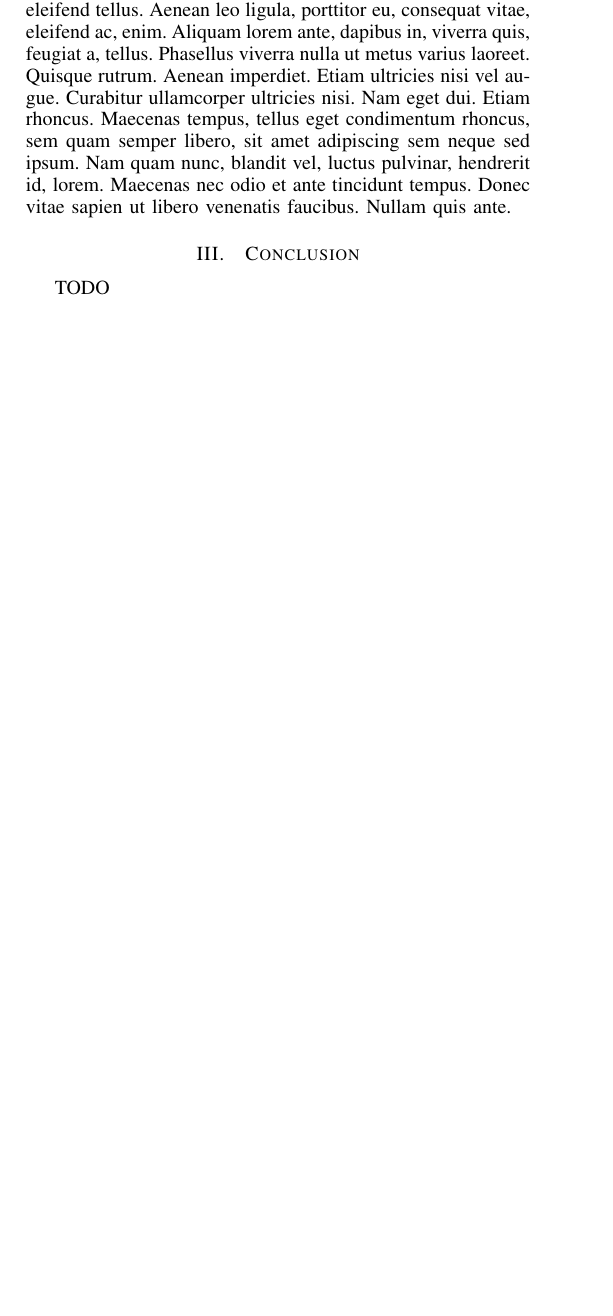
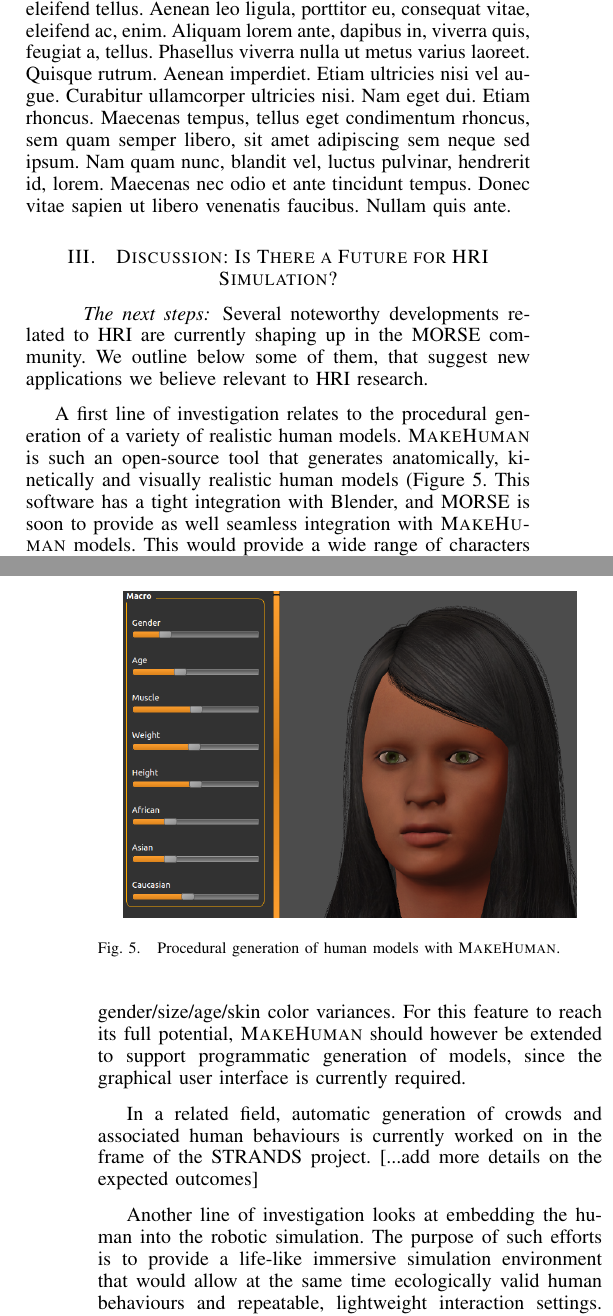
Before and after one commit to morse-simulator/publication-iros2014-hri, a LaTeX paper (main.tex): part of one column of page 3 of 4 before the commit and two parts of the columns of pages 3 and 4 of 4 after it, the two joined at a grey line, cut so that both start at the same text, the shorter picture padded with empty space. Compiled offline with pdfLaTeX.

Commit message:
Outline the next steps
...with a placeholder for crowd simulation in the STRANDS project

```diff
--- a/main.tex
+++ b/main.tex
@@ -332,5 +332,38 @@ libero, sit amet adipiscing sem neque sed ipsum. Nam quam nunc, blandit vel,
 luctus pulvinar, hendrerit id, lorem. Maecenas nec odio et ante tincidunt
 tempus. Donec vitae sapien ut libero venenatis faucibus. Nullam quis ante.
 
-\section{Conclusion}
-TODO
+\section{Discussion: Is There a Future for HRI Simulation?}
+
+
+\paragraph*{The next steps}
+
+Several noteworthy developments related to HRI are currently shaping up in the
+MORSE community. We outline below some of them, that suggest new applications we
+believe relevant to HRI research.
+
+A first line of investigation relates to the procedural generation of a variety
+of realistic human models. {\sc MakeHuman} is such an open-source tool that
+generates anatomically, kinetically and visually realistic human models
+(Figure~\ref{fig:makehuman}. This software has a tight integration with Blender,
+and MORSE is soon to provide as well seamless integration with {\sc MakeHuman}
+models. This would provide a wide range of characters to feed the simulations,
+and extend testing environments with gender/size/age/skin color variances.  For
+this feature to reach its full potential, {\sc MakeHuman} should however be
+extended to support programmatic generation of models, since the graphical user
+interface is currently required.
+
+\begin{figure}[tb]
+  \centering
+  \includegraphics[width=.9\columnwidth]{figs/makehuman.png}
+  \caption{Procedural generation of human models with {\sc MakeHuman}.}
+  \label{fig:makehuman}
+\end{figure}
+
+In a related field, automatic generation of crowds and associated human
+behaviours is currently worked on in the frame of the STRANDS project.
+[...add more details on the expected outcomes]
+
+Another line of investigation looks at embedding the human into the robotic
+simulation. The purpose of such efforts is to provide a life-like immersive
+simulation environment that would allow at the same time ecologically valid
+human behaviours and repeatable, lightweight interaction settings.
```
Also changed, not shown: figs/makehuman.png (added), main.tex (26 more changed lines).
